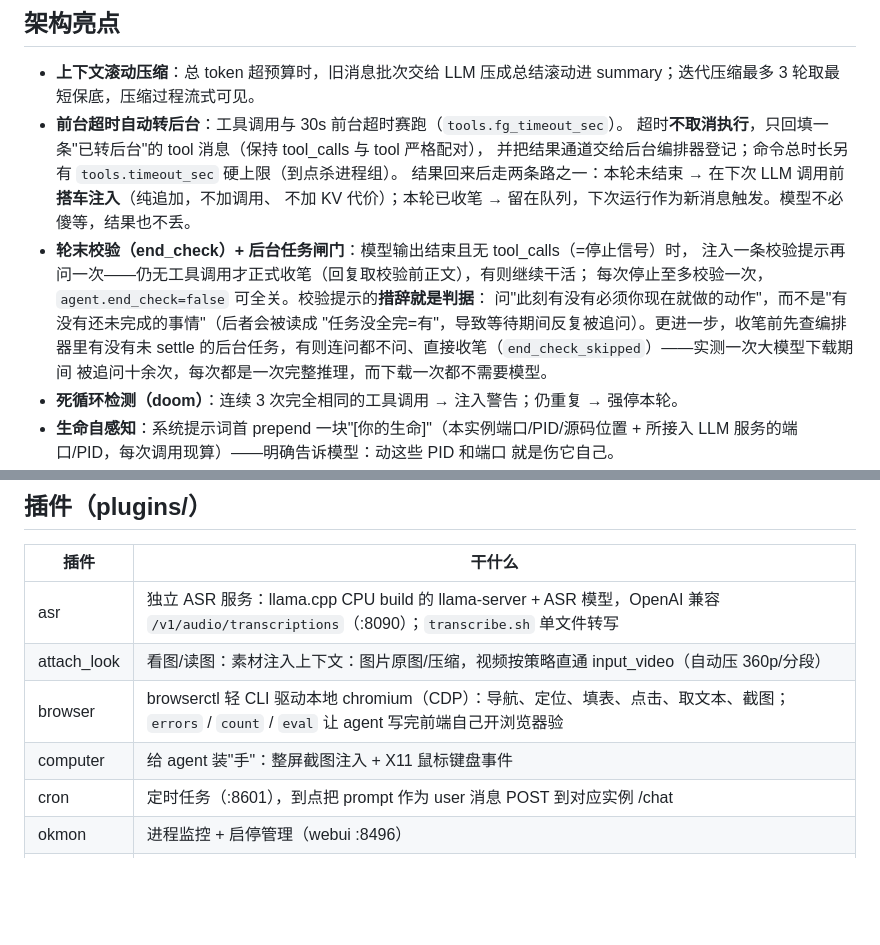
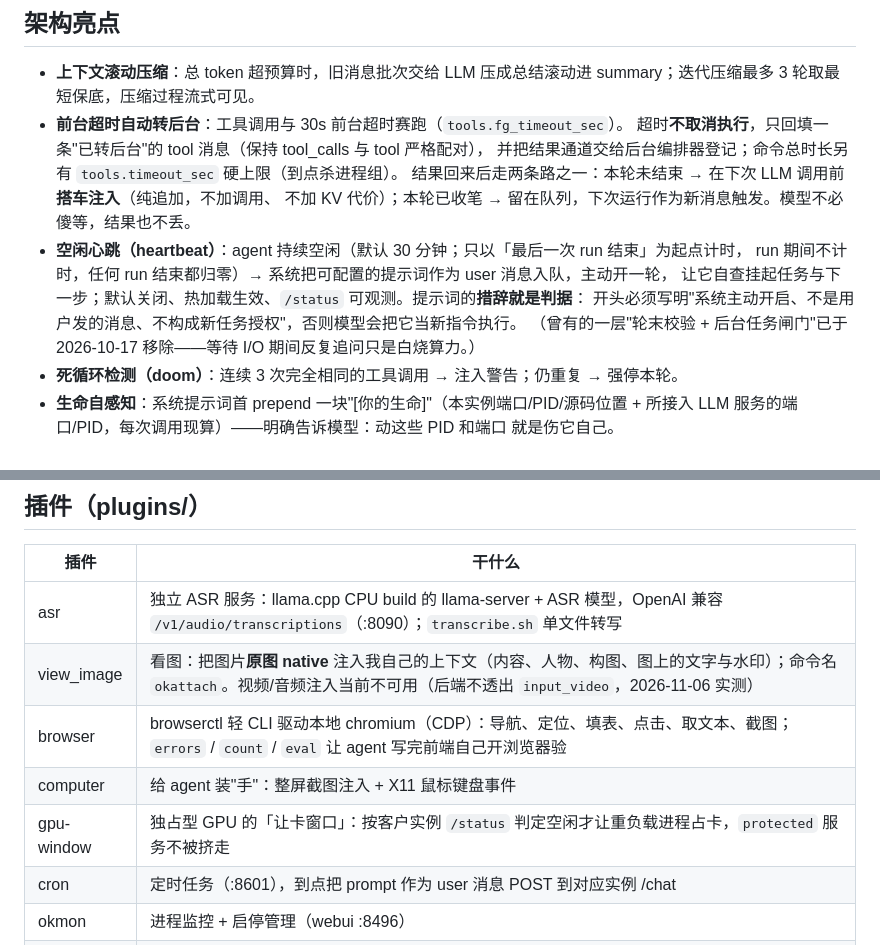
Before and after one commit to Donald24718/OkHuman, a Markdown page: README.md, 2 parts joined by grey strips. Rendered like a GitHub page; blank space fills up the shorter version.

```diff
--- a/README.md
+++ b/README.md
@@ -36,13 +36,11 @@ open http://127.0.0.1:8451/
   并把结果通道交给后台编排器登记；命令总时长另有 `tools.timeout_sec` 硬上限（到点杀进程组）。
   结果回来后走两条路之一：本轮未结束 → 在下次 LLM 调用前**搭车注入**（纯追加，不加调用、
   不加 KV 代价）；本轮已收笔 → 留在队列，下次运行作为新消息触发。模型不必傻等，结果也不丢。
-- **轮末校验（end_check）+ 后台任务闸门**：模型输出结束且无 tool_calls（=停止信号）时，
-  注入一条校验提示再问一次——仍无工具调用才正式收笔（回复取校验前正文），有则继续干活；
-  每次停止至多校验一次，`agent.end_check=false` 可全关。校验提示的**措辞就是判据**：
-  问"此刻有没有必须你现在就做的动作"，而不是"有没有还未完成的事情"（后者会被读成
-  "任务没全完=有"，导致等待期间反复被追问）。更进一步，收笔前先查编排器里有没有未 settle
-  的后台任务，有则连问都不问、直接收笔（`end_check_skipped`）——实测一次大模型下载期间
-  被追问十余次，每次都是一次完整推理，而下载一次都不需要模型。
+- **空闲心跳（heartbeat）**：agent 持续空闲（默认 30 分钟；只以「最后一次 run 结束」为起点计时，
+  run 期间不计时，任何 run 结束都归零）→ 系统把可配置的提示词作为 user 消息入队，主动开一轮，
+  让它自查挂起任务与下一步；默认关闭、热加载生效、`/status` 可观测。提示词的**措辞就是判据**：
+  开头必须写明"系统主动开启、不是用户发的消息、不构成新任务授权"，否则模型会把它当新指令执行。
+  （曾有的一层"轮末校验 + 后台任务闸门"已于 2026-10-17 移除——等待 I/O 期间反复追问只是白烧算力。）
 - **死循环检测（doom）**：连续 3 次完全相同的工具调用 → 注入警告；仍重复 → 强停本轮。
 - **生命自感知**：系统提示词首 prepend 一块"[你的生命]"（本实例端口/PID/源码位置 +
   所接入 LLM 服务的端口/PID，每次调用现算）——明确告诉模型：动这些 PID 和端口
@@ -70,9 +68,10 @@ open http://127.0.0.1:8451/
 | 插件 | 干什么 |
 |---|---|
 | asr | 独立 ASR 服务：llama.cpp CPU build 的 llama-server + ASR 模型，OpenAI 兼容 `/v1/audio/transcriptions`（:8090）；`transcribe.sh` 单文件转写 |
-| attach_look | 看图/读图：素材注入上下文：图片原图/压缩，视频按策略直通 input_video（自动压 360p/分段） |
+| view_image | 看图：把图片**原图 native** 注入我自己的上下文（内容、人物、构图、图上的文字与水印）；命令名 `okattach`。视频/音频注入当前不可用（后端不透出 `input_video`，2026-11-06 实测） |
 | browser | browserctl 轻 CLI 驱动本地 chromium（CDP）：导航、定位、填表、点击、取文本、截图；`errors` / `count` / `eval` 让 agent 写完前端自己开浏览器验 |
 | computer | 给 agent 装"手"：整屏截图注入 + X11 鼠标键盘事件 |
+| gpu-window | 独占型 GPU 的「让卡窗口」：按客户实例 `/status` 判定空闲才让重负载进程占卡，`protected` 服务不被挤走 |
 | cron | 定时任务（:8601），到点把 prompt 作为 user 消息 POST 到对应实例 /chat |
 | okmon | 进程监控 + 启停管理（webui :8496） |
 | qq-channel | QQ 官方渠道桥：QQ 消息 ↔ agent 双向转发（独立常驻进程，无监听端口） |
```
Also changed, not shown: README-overview.md (+2 -2 lines), docs/runtime-mechanics.md (+19 -47 lines).
